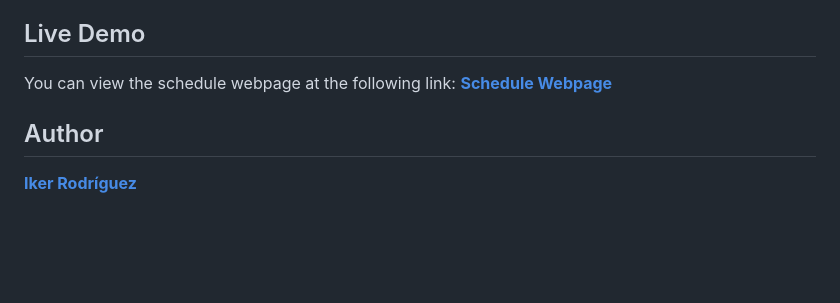
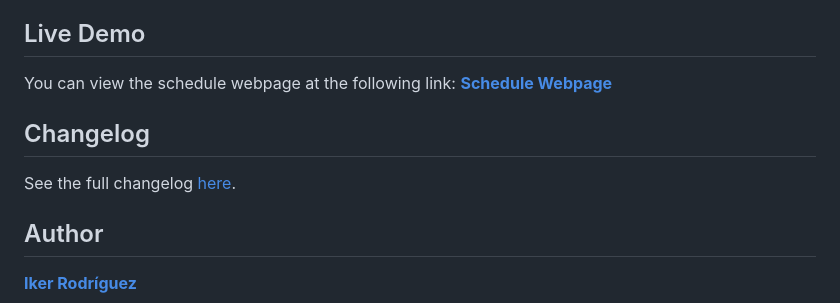
Before and after one commit to ikeerrodriiguezz/schedule, a Markdown page: README.md, the part around the change. GitHub-like rendering; blank space fills up the shorter version.

Commit message:
Add changelog to the readme file

```diff
--- a/README.md
+++ b/README.md
@@ -79,6 +79,10 @@ The page is fully responsive, with key changes for smaller screens:
 You can view the schedule webpage at the following link:
 [**Schedule Webpage**](https://ikeerrodriiguezz.gitlab.io/schedule/)
 
+## Changelog
+
+See the full changelog [here](CHANGELOG.md).
+
 ## Author
 
 [**Iker Rodríguez**](https://gitlab.com/ikeerrodriiguezz)
```
